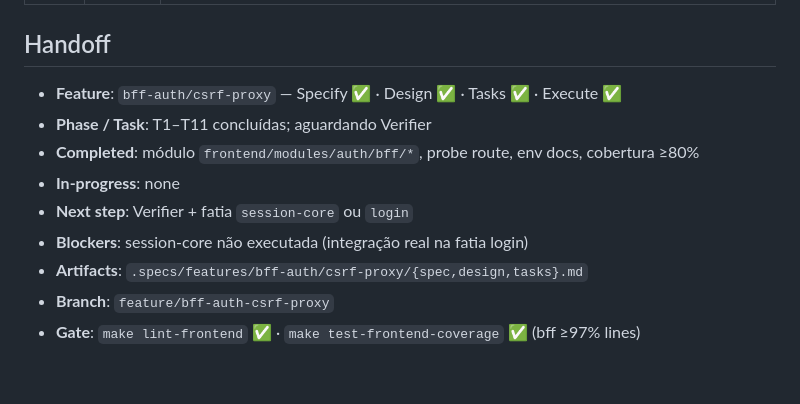
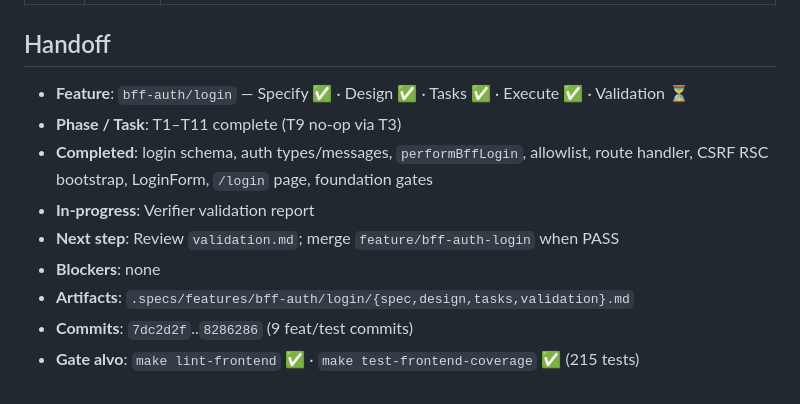
Before and after one commit to diashelter/fake-link, a Markdown page: .specs/STATE.md, the part around the change. GitHub-like rendering.

Commit message:
chore(bff-auth): login slice quality gates

```diff
--- a/.specs/STATE.md
+++ b/.specs/STATE.md
@@ -24,12 +24,12 @@
 
 ## Handoff
 
-- **Feature**: `bff-auth/csrf-proxy` — Specify ✅ · Design ✅ · Tasks ✅ · Execute ✅
-- **Phase / Task**: T1–T11 concluídas; aguardando Verifier
-- **Completed**: módulo `frontend/modules/auth/bff/*`, probe route, env docs, cobertura ≥80%
-- **In-progress**: none
-- **Next step**: Verifier + fatia `session-core` ou `login`
-- **Blockers**: session-core não executada (integração real na fatia login)
-- **Artifacts**: `.specs/features/bff-auth/csrf-proxy/{spec,design,tasks}.md`
-- **Branch**: `feature/bff-auth-csrf-proxy`
-- **Gate**: `make lint-frontend` ✅ · `make test-frontend-coverage` ✅ (bff ≥97% lines)
+- **Feature**: `bff-auth/login` — Specify ✅ · Design ✅ · Tasks ✅ · Execute ✅ · Validation ⏳
+- **Phase / Task**: T1–T11 complete (T9 no-op via T3)
+- **Completed**: login schema, auth types/messages, `performBffLogin`, allowlist, route handler, CSRF RSC bootstrap, LoginForm, `/login` page, foundation gates
+- **In-progress**: Verifier validation report
+- **Next step**: Review `validation.md`; merge `feature/bff-auth-login` when PASS
+- **Blockers**: none
+- **Artifacts**: `.specs/features/bff-auth/login/{spec,design,tasks,validation}.md`
+- **Commits**: `7dc2d2f`..`8286286` (9 feat/test commits)
+- **Gate alvo**: `make lint-frontend` ✅ · `make test-frontend-coverage` ✅ (215 tests)
```
Also changed, not shown: 1 other file.
